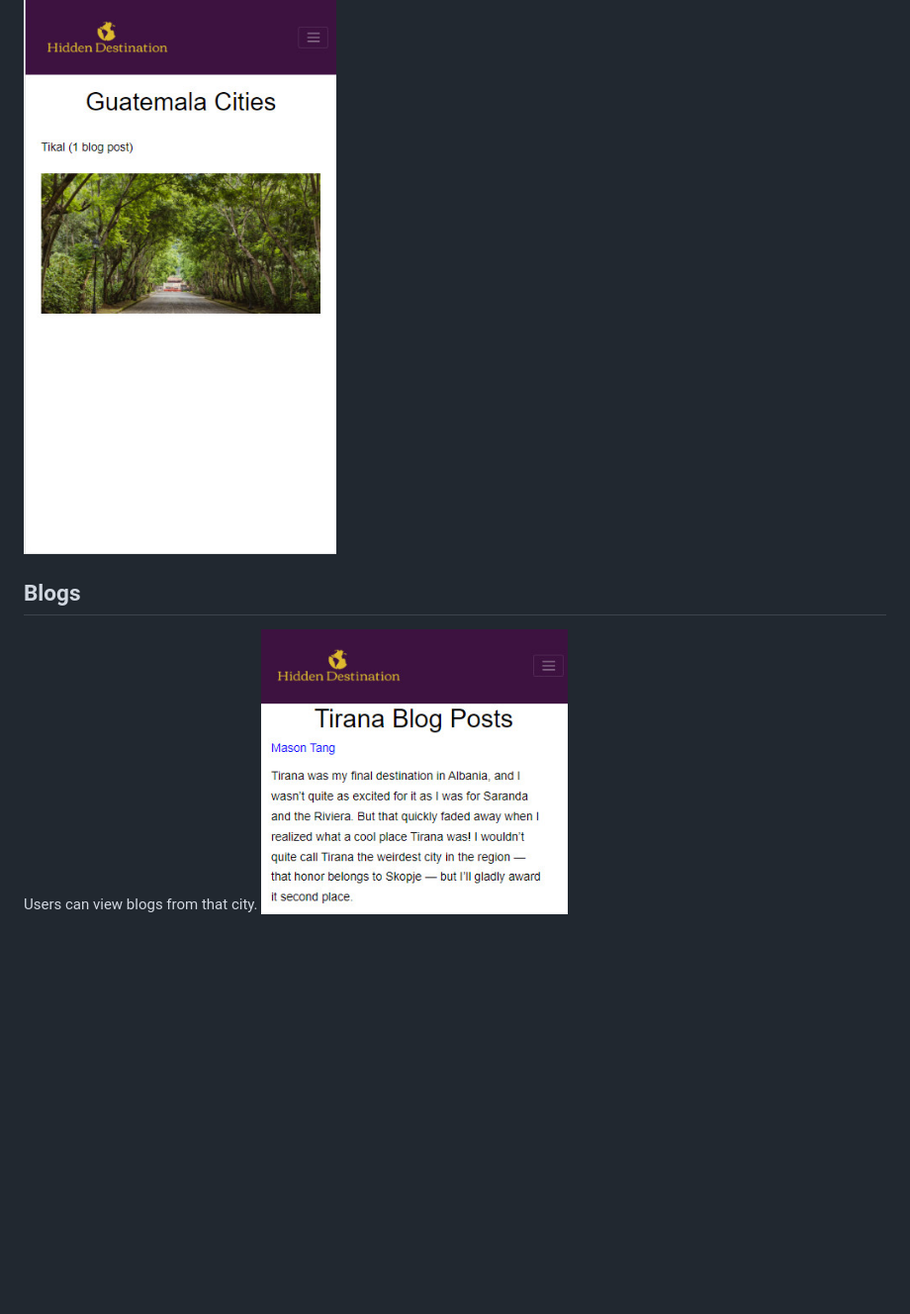
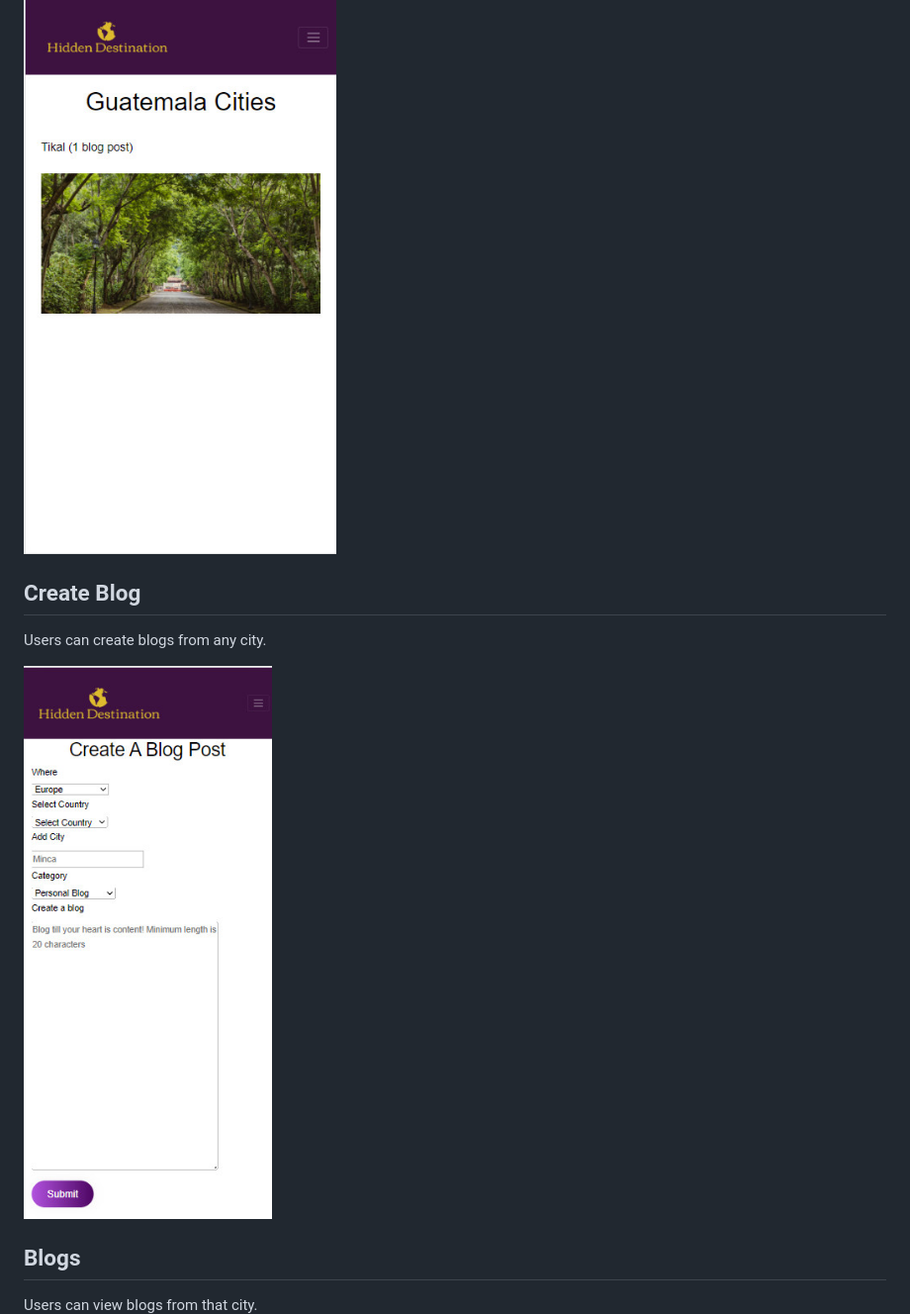
Before and after one commit to MasonTang/HiddenDestination-client, a Markdown page: README.md, the part around the change printed below. Shown: that part at 99% size. Rendered like a GitHub page; pictures changed too: public/images/ScreenShots/create.jpg (added); blank space fills up the shorter version.

```diff
--- a/README.md
+++ b/README.md
@@ -23,6 +28,12 @@ Users can click on cities that have blog post.
 
 ![City](public/images/ScreenShots/city.jpg)
 
+## Create Blog
+Users can create blogs from any city.
+
+![Create](public/images/ScreenShots/create.jpg)
+
 ## Blogs
 Users can view blogs from that city.
+
 ![Blogs](public/images/ScreenShots/blog.jpg)
```
Also changed, not shown: other parts of README.md (+7 -4 lines), public/images/ScreenShots/login.jpg (added).
